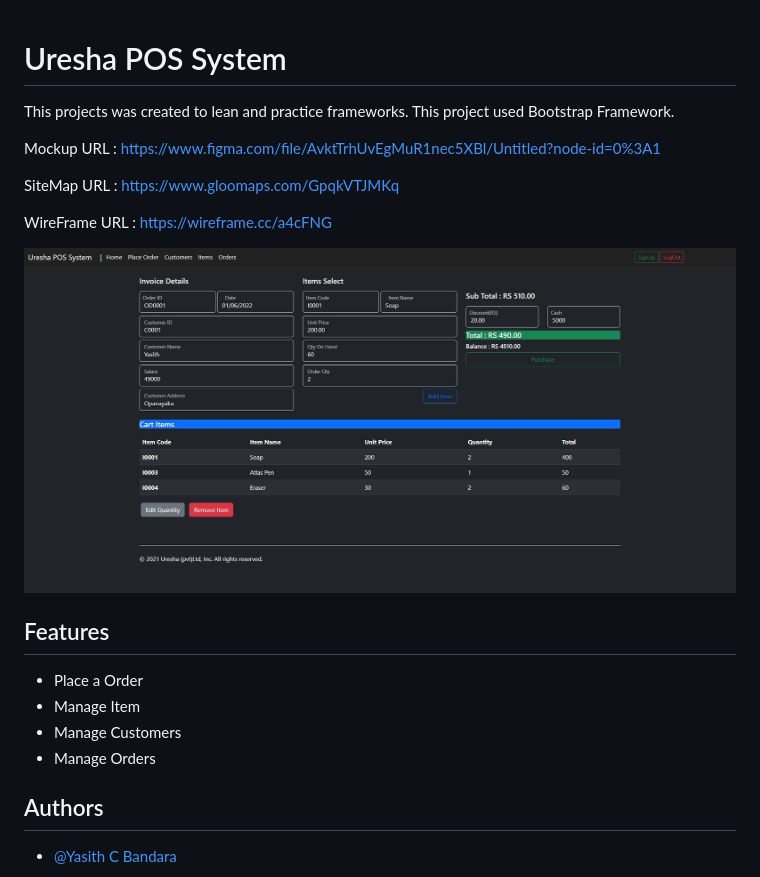
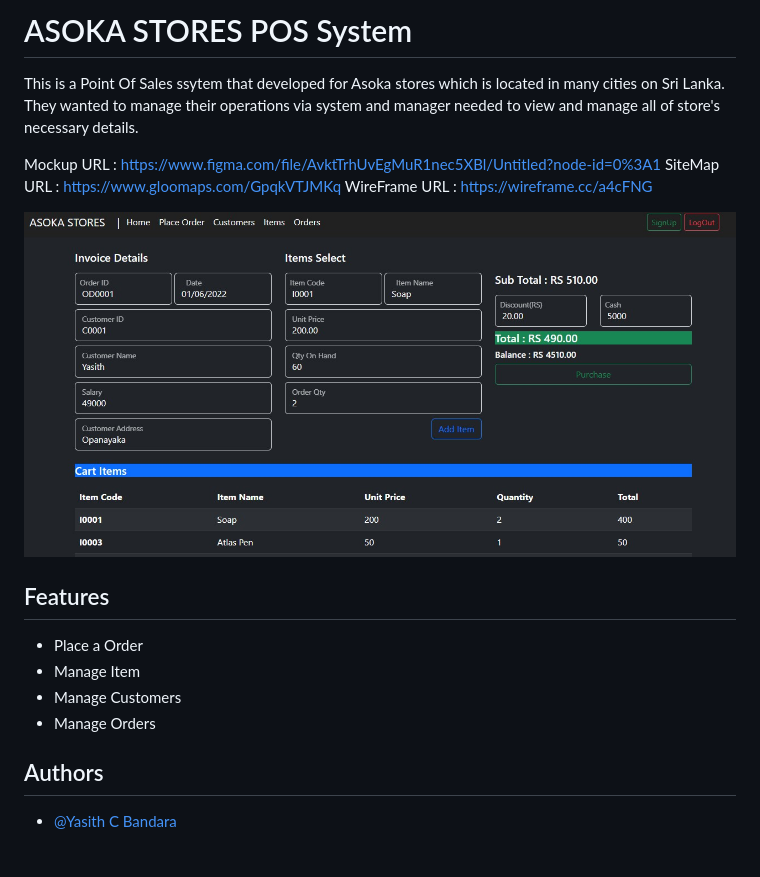
Before and after one commit to YasithCB/asoka-stores-pos-system, a Markdown page: README.md, the part around the change. Rendered like a GitHub page; pictures changed too: assets/image/Screenshot 2022-09-27 150940.jpg (added), assets/image/placeOrder.jpg (deleted).

Commit message:
readme changed.This projects aren't have any commits because of this is copied from my-portfolio.assignments.JS.SPA directory.plz visit it to if you want to see step commits

```diff
--- a/README.md
+++ b/README.md
@@ -1,18 +1,13 @@
+# ASOKA STORES POS System
 
-# Uresha POS System
-
-This projects was created to lean and practice frameworks.
-This project used Bootstrap Framework.
-
+This is a Point Of Sales ssytem that developed for Asoka stores which is located in many cities on Sri Lanka. They
+wanted to manage their operations via system and manager needed to view and manage all of store's necessary details.
 
 Mockup URL      : https://www.figma.com/file/AvktTrhUvEgMuR1nec5XBl/Untitled?node-id=0%3A1
-
 SiteMap URL     : https://www.gloomaps.com/GpqkVTJMKq
-
 WireFrame URL   : https://wireframe.cc/a4cFNG
 
-![Logo](assets/image/placeOrder.jpg)
-
+![Logo](assets/image/Screenshot%202022-09-27%20150940.jpg)
 
 ## Features
 
@@ -21,7 +16,6 @@ WireFrame URL   : https://wireframe.cc/a4cFNG
 - Manage Customers
 - Manage Orders
 
-
 ## Authors
 
 - [@Yasith C Bandara](https://www.github.com/YasithCB)
```
